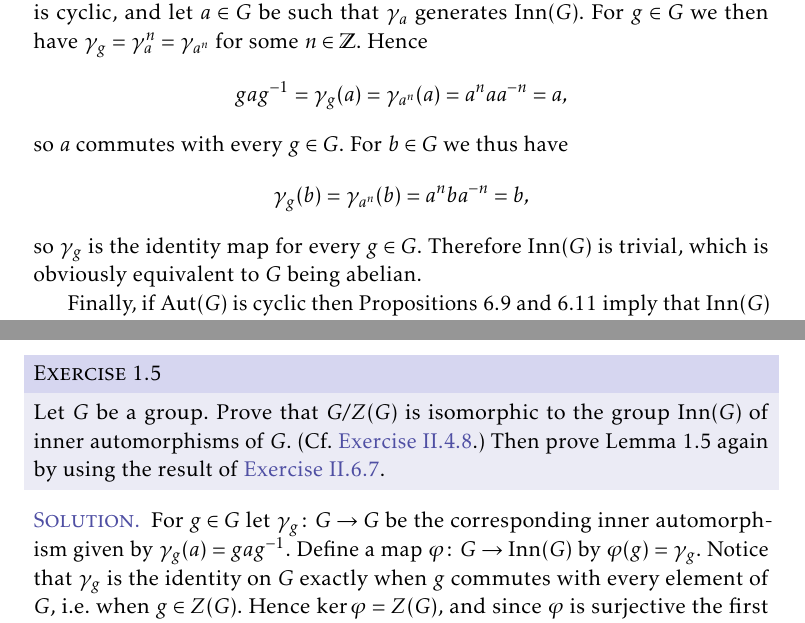
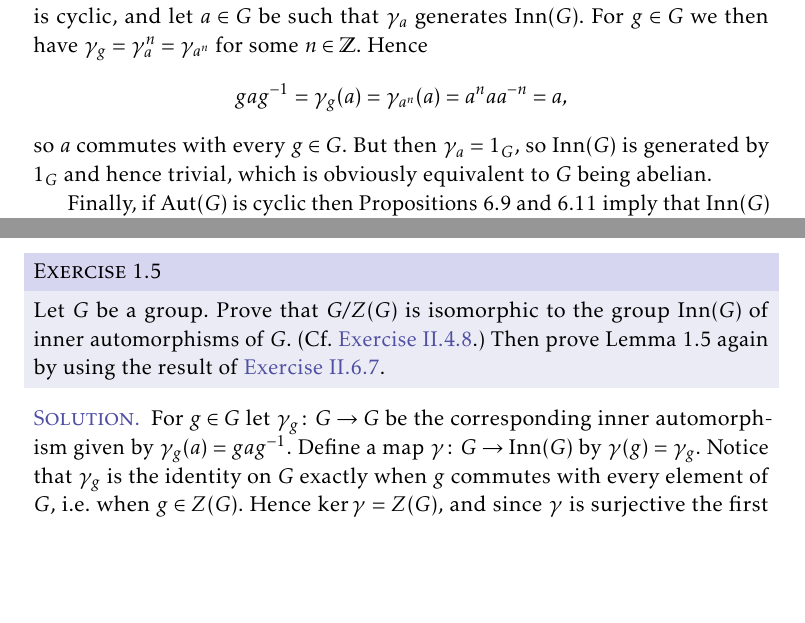
Before and after one commit to dnhansen/aluffi-algebra, a LaTeX thesis (aluffi-exercises.tex): two parts of pages 15 and 66 of 73, joined at a grey line, cut so that both start at the same text, the shorter picture padded with empty space. The pictures show the PDF file aluffi-exercises.pdf that the author committed with the source.

Commit message:
Improved solutions to exercises on inner automorphisms.

```diff
--- a/aluffi-exercises.tex
+++ b/aluffi-exercises.tex
@@ -996,16 +996,7 @@
             = a,
     \end{equation*}
     %
-    so $a$ commutes with every $g \in G$. For $b \in G$ we thus have
-    %
-    \begin{equation*}
-        \gamma_g(b)
-            = \gamma_{a^n}(b)
-            = a^n b a^{-n}
-            = b,
-    \end{equation*}
-    %
-    so $\gamma_g$ is the identity map for every $g \in G$. Therefore $\Inn(G)$ is trivial, which is obviously equivalent to $G$ being abelian.
+    so $a$ commutes with every $g \in G$. But then $\gamma_a = 1_G$, so $\Inn(G)$ is generated by $1_G$ and hence trivial, which is obviously equivalent to $G$ being abelian.
 
     Finally, if $\Aut(G)$ is cyclic then Propositions~6.9 and 6.11 imply that $\Inn(G)$ is also cyclic. But then $G$ is abelian.
 \end{solution}
```
Also changed, not shown: aluffi-exercises.pdf, aluffi-exercises.tex (2 more changed lines).
